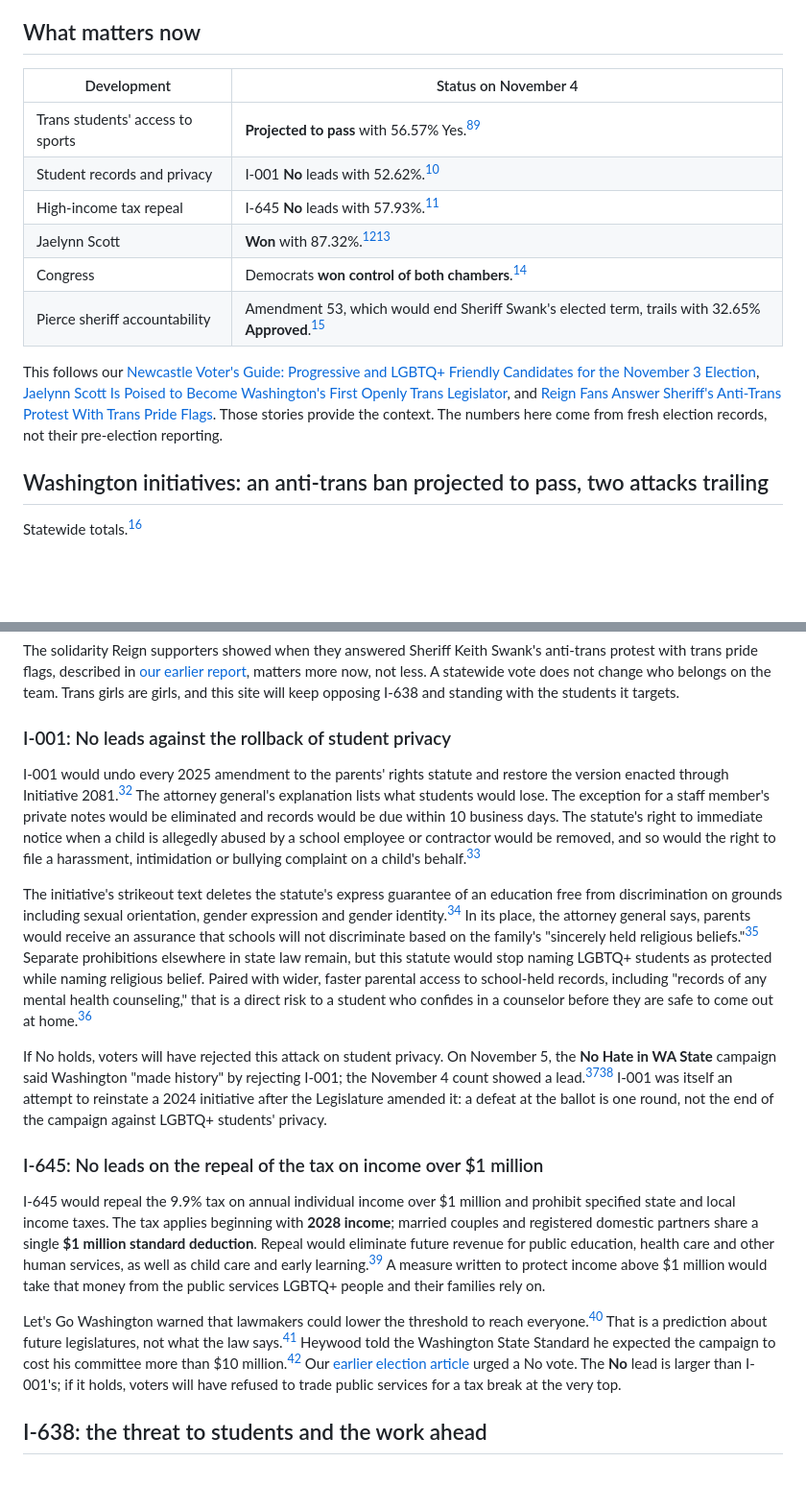
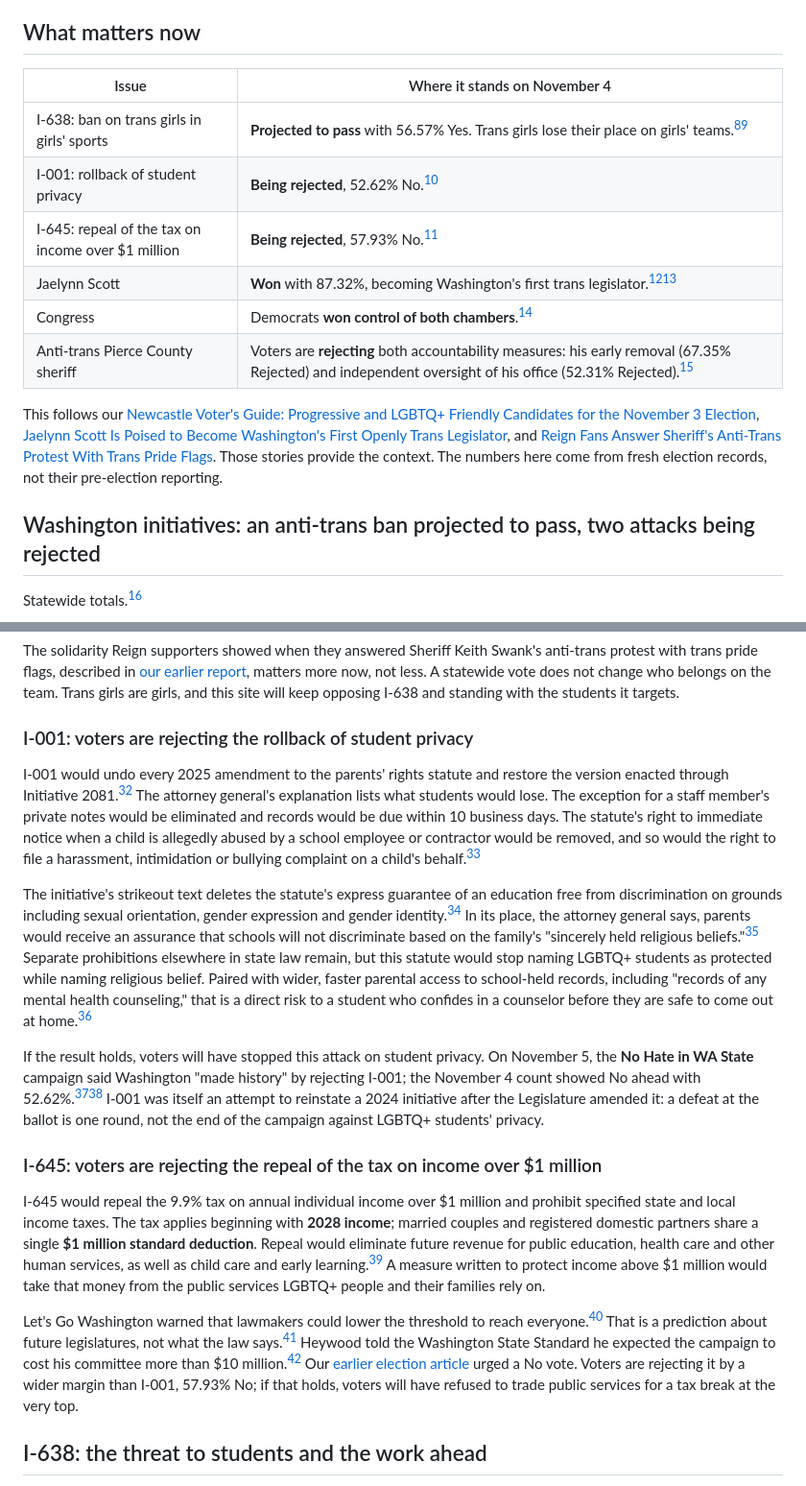
Before and after one commit to technotenshi/newcastle-lgbt, a Markdown page: content/news/20261104-01-election-results-lgbtq-washington.md, 2 parts joined by grey strips. Shown at 96% size. Drawn GitHub-style; blank space fills up the shorter version.

Commit message:
Clarify election summary rows and Yes/No outcome wording
Label summary rows with the measure, state outcomes as the winning
side, and replace ambiguous 'No leads' headings with 'voters are
rejecting'. Add the rules to the editorial checklist.

```diff
--- a/content/news/20261104-01-election-results-lgbtq-washington.md
+++ b/content/news/20261104-01-election-results-lgbtq-washington.md
@@ -17,18 +17,18 @@ imageHeader:
 
 ## What matters now
 
-| Development | Status on November 4 |
+| Issue | Where it stands on November 4 |
 |---|---|
-| Trans students' access to sports | **Projected to pass** with 56.57% Yes.[^1][^5] |
-| Student records and privacy | I-001 **No** leads with 52.62%.[^5] |
-| High-income tax repeal | I-645 **No** leads with 57.93%.[^5] |
-| Jaelynn Scott | **Won** with 87.32%.[^3][^2] |
+| I-638: ban on trans girls in girls' sports | **Projected to pass** with 56.57% Yes. Trans girls lose their place on girls' teams.[^1][^5] |
+| I-001: rollback of student privacy | **Being rejected**, 52.62% No.[^5] |
+| I-645: repeal of the tax on income over $1 million | **Being rejected**, 57.93% No.[^5] |
+| Jaelynn Scott | **Won** with 87.32%, becoming Washington's first trans legislator.[^3][^2] |
 | Congress | Democrats **won control of both chambers**.[^4] |
-| Pierce sheriff accountability | Amendment 53, which would end Sheriff Swank's elected term, trails with 32.65% **Approved**.[^6] |
+| Anti-trans Pierce County sheriff | Voters are **rejecting** both accountability measures: his early removal (67.35% Rejected) and independent oversight of his office (52.31% Rejected).[^6] |
 
 This follows our [Newcastle Voter's Guide: Progressive and LGBTQ+ Friendly Candidates for the November 3 Election](/news/2026/10/28/newcastle-voters-guide), [Jaelynn Scott Is Poised to Become Washington's First Openly Trans Legislator](/news/2026/10/28/jaelynn-scott-first-openly-trans-legislator), and [Reign Fans Answer Sheriff's Anti-Trans Protest With Trans Pride Flags](/news/2026/11/02/sheriff-anti-trans-protest-reign-match). Those stories provide the context. The numbers here come from fresh election records, not their pre-election reporting.
 
-## Washington initiatives: an anti-trans ban projected to pass, two attacks trailing
+## Washington initiatives: an anti-trans ban projected to pass, two attacks being rejected
 
 Statewide totals.[^5]
 
@@ -105,19 +105,19 @@ In King County, home to Newcastle, voters are rejecting it: **No** has 336,255 v
 
 The solidarity Reign supporters showed when they answered Sheriff Keith Swank's anti-trans protest with trans pride flags, described in [our earlier report](/news/2026/11/02/sheriff-anti-trans-protest-reign-match), matters more now, not less. A statewide vote does not change who belongs on the team. Trans girls are girls, and this site will keep opposing I-638 and standing with the students it targets.
 
-### I-001: No leads against the rollback of student privacy
+### I-001: voters are rejecting the rollback of student privacy
 
 I-001 would undo every 2025 amendment to the parents' rights statute and restore the version enacted through Initiative 2081.[^12] The attorney general's explanation lists what students would lose. The exception for a staff member's private notes would be eliminated and records would be due within 10 business days. The statute's right to immediate notice when a child is allegedly abused by a school employee or contractor would be removed, and so would the right to file a harassment, intimidation or bullying complaint on a child's behalf.[^12]
 
 The initiative's strikeout text deletes the statute's express guarantee of an education free from discrimination on grounds including sexual orientation, gender expression and gender identity.[^13] In its place, the attorney general says, parents would receive an assurance that schools will not discriminate based on the family's "sincerely held religious beliefs."[^12] Separate prohibitions elsewhere in state law remain, but this statute would stop naming LGBTQ+ students as protected while naming religious belief. Paired with wider, faster parental access to school-held records, including "records of any mental health counseling," that is a direct risk to a student who confides in a counselor before they are safe to come out at home.[^13]
 
-If No holds, voters will have rejected this attack on student privacy. On November 5, the **No Hate in WA State** campaign said Washington "made history" by rejecting I-001; the November 4 count showed a lead.[^14][^5] I-001 was itself an attempt to reinstate a 2024 initiative after the Legislature amended it: a defeat at the ballot is one round, not the end of the campaign against LGBTQ+ students' privacy.
+If the result holds, voters will have stopped this attack on student privacy. On November 5, the **No Hate in WA State** campaign said Washington "made history" by rejecting I-001; the November 4 count showed No ahead with 52.62%.[^14][^5] I-001 was itself an attempt to reinstate a 2024 initiative after the Legislature amended it: a defeat at the ballot is one round, not the end of the campaign against LGBTQ+ students' privacy.
 
-### I-645: No leads on the repeal of the tax on income over $1 million
+### I-645: voters are rejecting the repeal of the tax on income over $1 million
 
 I-645 would repeal the 9.9% tax on annual individual income over $1 million and prohibit specified state and local income taxes. The tax applies beginning with **2028 income**; married couples and registered domestic partners share a single **$1 million standard deduction**. Repeal would eliminate future revenue for public education, health care and other human services, as well as child care and early learning.[^15] A measure written to protect income above $1 million would take that money from the public services LGBTQ+ people and their families rely on.
 
-Let's Go Washington warned that lawmakers could lower the threshold to reach everyone.[^8] That is a prediction about future legislatures, not what the law says.[^15] Heywood told the Washington State Standard he expected the campaign to cost his committee more than $10 million.[^7] Our [earlier election article](/news/2026/10/28/washington-election-transgender-rights) urged a No vote. The **No** lead is larger than I-001's; if it holds, voters will have refused to trade public services for a tax break at the very top.
+Let's Go Washington warned that lawmakers could lower the threshold to reach everyone.[^8] That is a prediction about future legislatures, not what the law says.[^15] Heywood told the Washington State Standard he expected the campaign to cost his committee more than $10 million.[^7] Our [earlier election article](/news/2026/10/28/washington-election-transgender-rights) urged a No vote. Voters are rejecting it by a wider margin than I-001, 57.93% No; if that holds, voters will have refused to trade public services for a tax break at the very top.
 
 ## I-638: the threat to students and the work ahead
 
```
Also changed, not shown: docs/editorial-checklist.md (+1 -1 lines).
